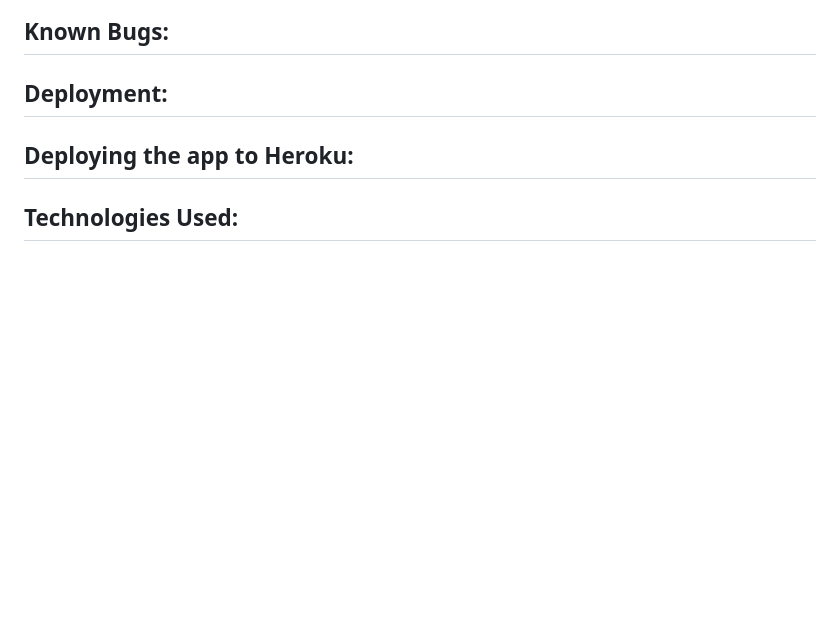
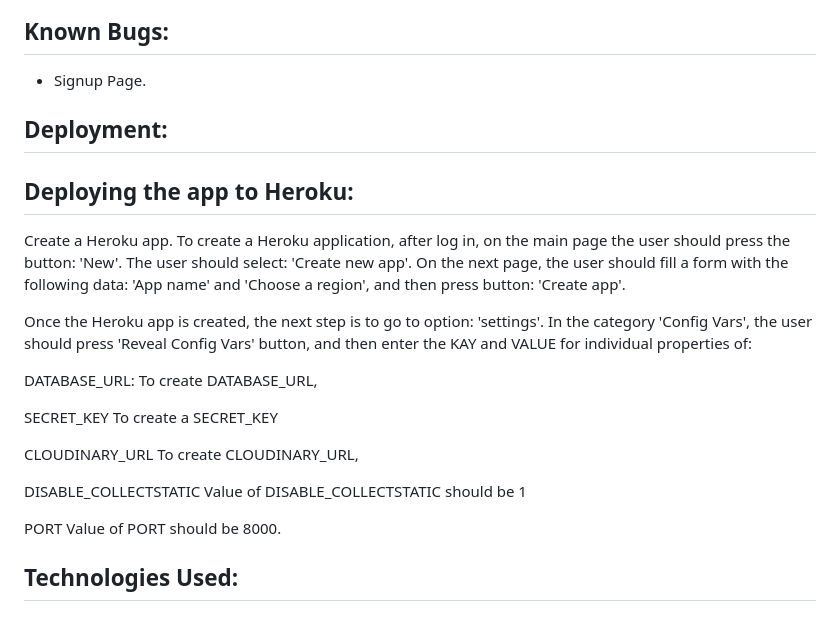
Before and after one commit to blackcatten/west-coast-restaurant, a Markdown page: README.md, the part around the change. Drawn GitHub-style; blank space fills up the shorter version.

Commit message:
began deploying the app to Heroku description on README.md

```diff
--- a/README.md
+++ b/README.md
@@ -105,8 +105,32 @@ ALWAYS FRESH SEAFOOD"
 
 ![validator logout](media/validator_logout_restaurant.jpeg)
 ## Known Bugs:
+
+- Signup Page.
+
+
 ## Deployment:
 ## Deploying the app to Heroku:
+
+Create a Heroku app.
+To create a Heroku application, after log in, on the main page the user should press the button: 'New'. The user should select: 'Create new app'. On the next page, the user should fill a form with the following data: 'App name' and 'Choose a region', and then press button: 'Create app'.
+
+Once the Heroku app is created, the next step is to go to option: 'settings'. In the category 'Config Vars', the user should press 'Reveal Config Vars' button, and then enter the KAY and VALUE for individual properties of:
+
+DATABASE_URL:
+To create DATABASE_URL,
+
+SECRET_KEY
+To create a SECRET_KEY
+
+CLOUDINARY_URL
+To create CLOUDINARY_URL,
+
+DISABLE_COLLECTSTATIC
+Value of DISABLE_COLLECTSTATIC should be 1
+
+PORT Value of PORT should be 8000.
+
 ## Technologies Used:
 ### Languages Used:
 ### Frameworks, Libraries and Programs Used:
```
